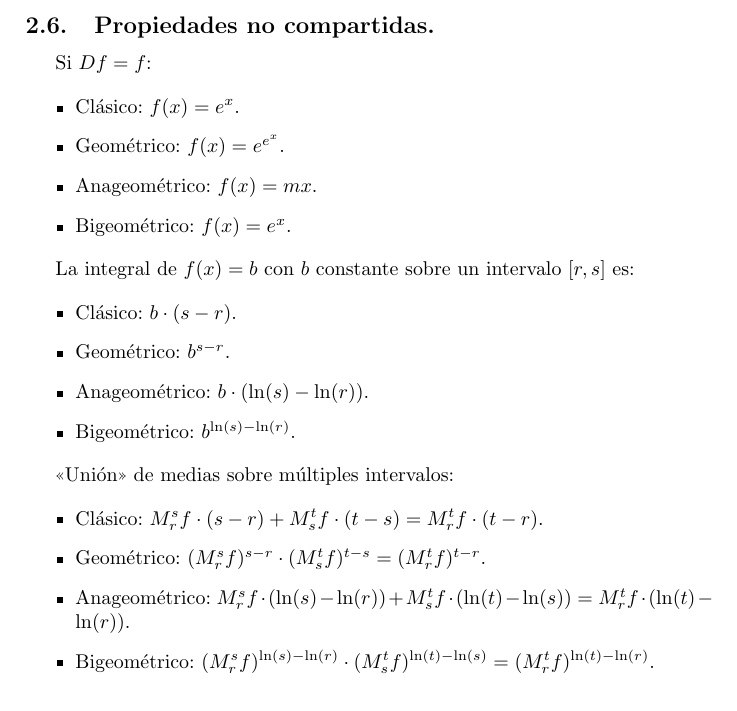
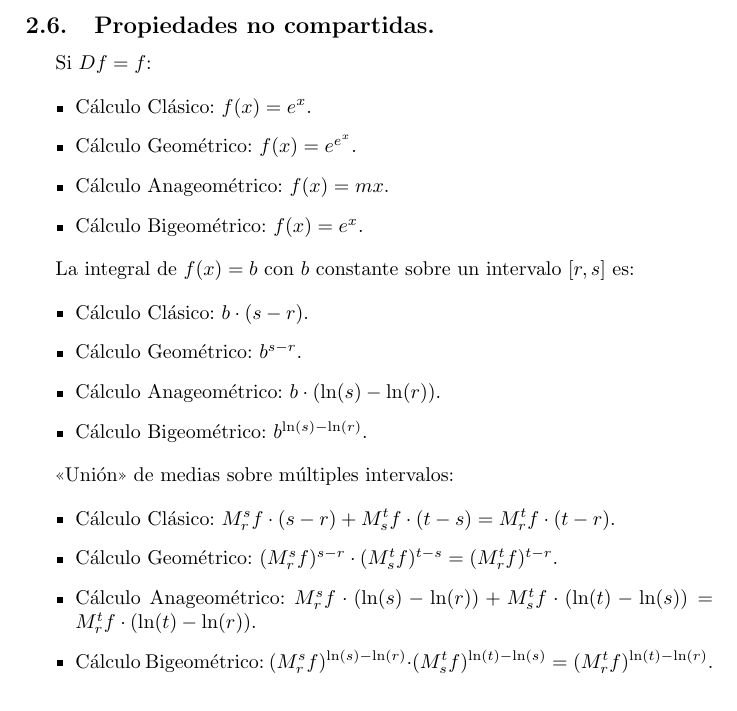
Before and after one commit to erikucenik/non-newtonian-calculus-review, a LaTeX paper (non-newtonian-calculus-review.tex, which reads sections/guide.tex): part of page 7 of 10, cut so that both start at the same text. Compiled offline with pdfLaTeX.

Commit message:
Last minor fixes.

```diff
--- a/sections/guide.tex
+++ b/sections/guide.tex
@@ -103,28 +103,28 @@ Nota: solo nos referimos a las variantes \enquote{clásicas} cuando así especif
 Si $Df = f$:
 
 \begin{itemize}
-	\item Clásico: $f(x) = e^x$.
-	\item Geométrico: $f(x) = e^{e^x}$.
-	\item Anageométrico: $f(x) = mx$.
-	\item Bigeométrico: $f(x) = e^x$.
+	\item Cálculo Clásico: $f(x) = e^x$.
+	\item Cálculo Geométrico: $f(x) = e^{e^x}$.
+	\item Cálculo Anageométrico: $f(x) = mx$.
+	\item Cálculo Bigeométrico: $f(x) = e^x$.
 \end{itemize}
 
 La integral de $f(x) = b$ con $b$ constante sobre un intervalo $[r, s]$ es:
 
 \begin{itemize}
-	\item Clásico: $b \cdot (s - r)$.
-	\item Geométrico: $b^{s-r}$.
-	\item Anageométrico: $b \cdot (\ln(s) - \ln(r))$.
-	\item Bigeométrico: $b^{\ln(s) - \ln(r)}$.
+	\item Cálculo Clásico: $b \cdot (s - r)$.
+	\item Cálculo Geométrico: $b^{s-r}$.
+	\item Cálculo Anageométrico: $b \cdot (\ln(s) - \ln(r))$.
+	\item Cálculo Bigeométrico: $b^{\ln(s) - \ln(r)}$.
 \end{itemize}
 
 \enquote{Unión} de medias sobre múltiples intervalos:
 
 \begin{itemize}
-	\item Clásico: $M_r^s f \cdot (s - r) + M_s^t f \cdot (t - s) = M_r^t f \cdot (t - r)$.
-	\item Geométrico: $(M_r^s f)^{s - r} \cdot (M_s^t f)^{t - s} = (M_r^t f)^{t - r}$.
-	\item Anageométrico: $M_r^s f \cdot (\ln(s) - \ln(r)) + M_s^t f \cdot (\ln(t) - \ln(s)) = M_r^t f \cdot (\ln(t) - \ln(r))$.
-	\item Bigeométrico: $(M_r^s f)^{\ln(s) - \ln(r)} \cdot (M_s^t f)^{\ln(t) - \ln(s)} = (M_r^t f)^{\ln(t) - \ln(r)}$.
+	\item Cálculo Clásico: $M_r^s f \cdot (s - r) + M_s^t f \cdot (t - s) = M_r^t f \cdot (t - r)$.
+	\item Cálculo Geométrico: $(M_r^s f)^{s - r} \cdot (M_s^t f)^{t - s} = (M_r^t f)^{t - r}$.
+	\item Cálculo Anageométrico: $M_r^s f \cdot (\ln(s) - \ln(r)) + M_s^t f \cdot (\ln(t) - \ln(s)) = M_r^t f \cdot (\ln(t) - \ln(r))$.
+	\item Cálculo Bigeométrico: $(M_r^s f)^{\ln(s) - \ln(r)} \cdot (M_s^t f)^{\ln(t) - \ln(s)} = (M_r^t f)^{\ln(t) - \ln(r)}$.
 \end{itemize}
 
 Otras propiedades:
```
